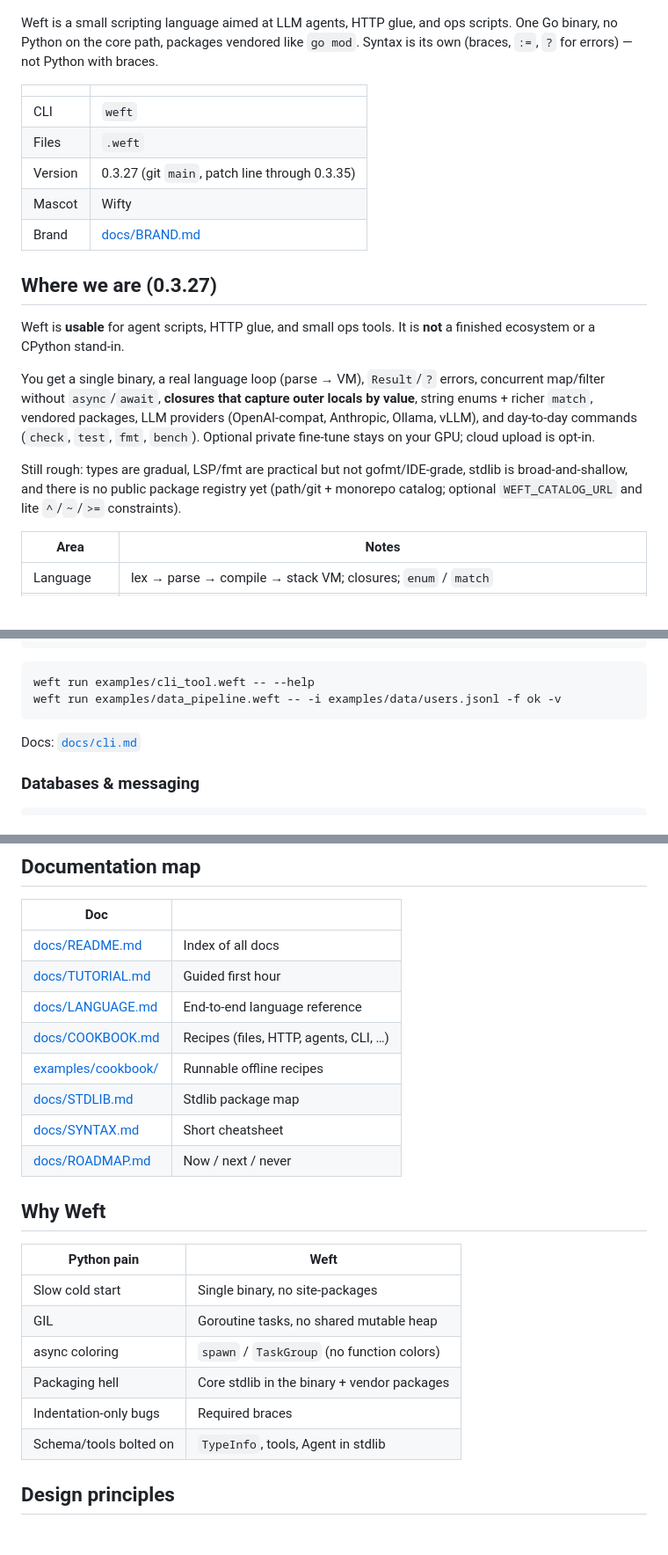
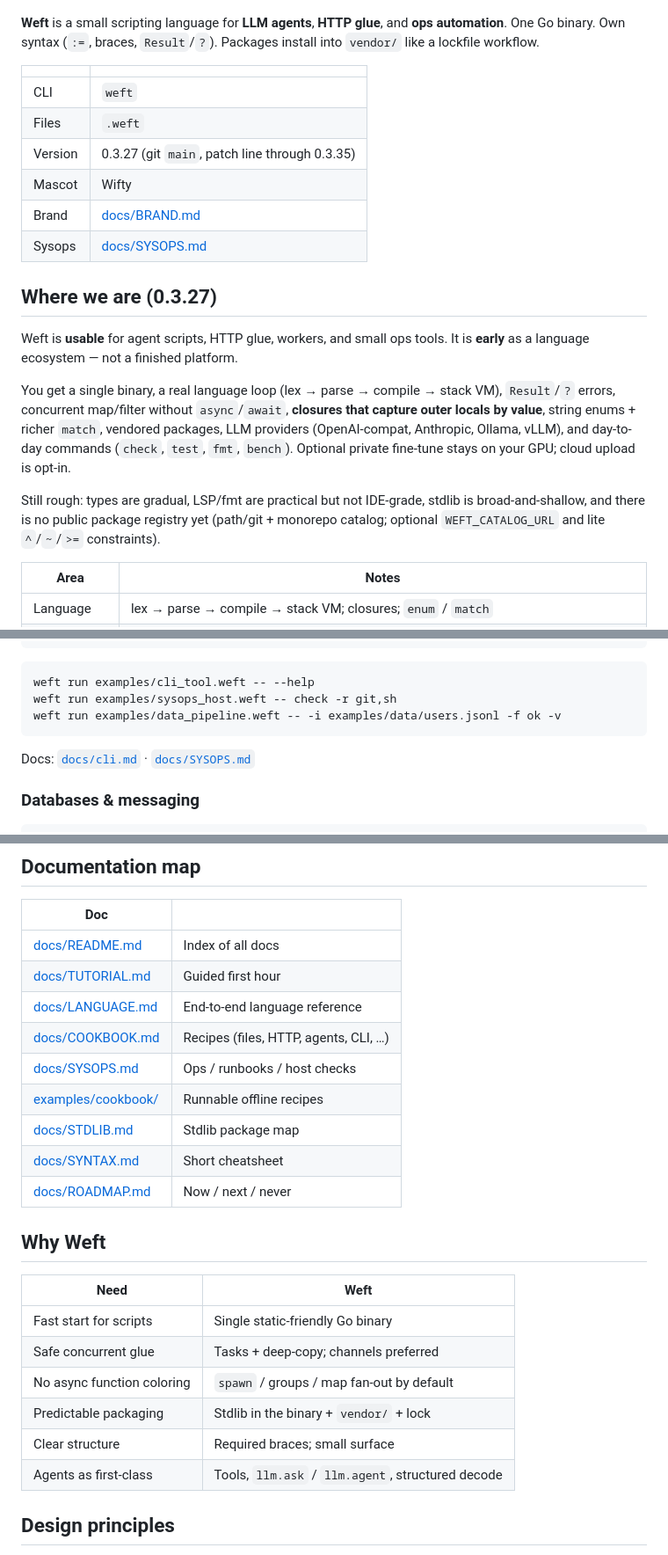
Before and after one commit to loreste32/weft, a Markdown page: README.md, 3 parts joined by grey strips. Shown at 88% size. Rendered like a GitHub page.

Commit message:
Rewrite README without Python comparisons
Position Weft on its own terms for agents, HTTP glue, and ops, and
point at SYSOPS plus the host-check example.

````diff
--- a/README.md
+++ b/README.md
@@ -7,7 +7,7 @@ Weave agents into code.
 
 ![Wifty — Weft mascot](assets/brand/wifty.jpg)
 
-Weft is a small scripting language aimed at LLM agents, HTTP glue, and ops scripts. One Go binary, no Python on the core path, packages vendored like `go mod`. Syntax is its own (braces, `:=`, `?` for errors) — not Python with braces.
+**Weft** is a small scripting language for **LLM agents**, **HTTP glue**, and **ops automation**. One Go binary. Own syntax (`:=`, braces, `Result`/`?`). Packages install into `vendor/` like a lockfile workflow.
 
 | | |
 |--|--|
@@ -16,14 +16,15 @@ Weft is a small scripting language aimed at LLM agents, HTTP glue, and ops scrip
 | Version | 0.3.27 (git `main`, patch line through 0.3.35) |
 | Mascot | Wifty |
 | Brand | [docs/BRAND.md](docs/BRAND.md) |
+| Sysops | [docs/SYSOPS.md](docs/SYSOPS.md) |
 
 ## Where we are (0.3.27)
 
-Weft is **usable** for agent scripts, HTTP glue, and small ops tools. It is **not** a finished ecosystem or a CPython stand-in.
+Weft is **usable** for agent scripts, HTTP glue, workers, and small ops tools. It is **early** as a language ecosystem — not a finished platform.
 
-You get a single binary, a real language loop (parse → VM), `Result`/`?` errors, concurrent map/filter without `async`/`await`, **closures that capture outer locals by value**, string enums + richer `match`, vendored packages, LLM providers (OpenAI-compat, Anthropic, Ollama, vLLM), and day-to-day commands (`check`, `test`, `fmt`, `bench`). Optional private fine-tune stays on your GPU; cloud upload is opt-in.
+You get a single binary, a real language loop (lex → parse → compile → stack VM), `Result`/`?` errors, concurrent map/filter without `async`/`await`, **closures that capture outer locals by value**, string enums + richer `match`, vendored packages, LLM providers (OpenAI-compat, Anthropic, Ollama, vLLM), and day-to-day commands (`check`, `test`, `fmt`, `bench`). Optional private fine-tune stays on your GPU; cloud upload is opt-in.
 
-Still rough: types are gradual, LSP/fmt are practical but not gofmt/IDE-grade, stdlib is broad-and-shallow, and there is no public package registry yet (path/git + monorepo catalog; optional `WEFT_CATALOG_URL` and lite `^`/`~`/`>=` constraints).
+Still rough: types are gradual, LSP/fmt are practical but not IDE-grade, stdlib is broad-and-shallow, and there is no public package registry yet (path/git + monorepo catalog; optional `WEFT_CATALOG_URL` and lite `^`/`~`/`>=` constraints).
 
 | Area | Notes |
 |------|--------|
@@ -236,10 +240,11 @@ fn main -> Result {
 
 ```bash
 weft run examples/cli_tool.weft -- --help
+weft run examples/sysops_host.weft -- check -r git,sh
 weft run examples/data_pipeline.weft -- -i examples/data/users.jsonl -f ok -v
 ```
 
-Docs: [`docs/cli.md`](docs/cli.md)
+Docs: [`docs/cli.md`](docs/cli.md) · [`docs/SYSOPS.md`](docs/SYSOPS.md)
 
 ### Databases & messaging
 
@@ -318,6 +323,7 @@ fn main() -> Result {
 | [docs/TUTORIAL.md](docs/TUTORIAL.md) | Guided first hour |
 | [docs/LANGUAGE.md](docs/LANGUAGE.md) | End-to-end language reference |
 | [docs/COOKBOOK.md](docs/COOKBOOK.md) | Recipes (files, HTTP, agents, CLI, …) |
+| [docs/SYSOPS.md](docs/SYSOPS.md) | Ops / runbooks / host checks |
 | [examples/cookbook/](examples/cookbook/) | Runnable offline recipes |
 | [docs/STDLIB.md](docs/STDLIB.md) | Stdlib package map |
 | [docs/SYNTAX.md](docs/SYNTAX.md) | Short cheatsheet |
@@ -325,14 +331,14 @@ fn main() -> Result {
 
 ## Why Weft
 
-| Python pain | Weft |
-|-------------|------|
-| Slow cold start | Single binary, no site-packages |
-| GIL | Goroutine tasks, no shared mutable heap |
-| async coloring | `spawn` / `TaskGroup` (no function colors) |
-| Packaging hell | Core stdlib in the binary + vendor packages |
-| Indentation-only bugs | Required braces |
-| Schema/tools bolted on | `TypeInfo`, tools, Agent in stdlib |
+| Need | Weft |
+|------|------|
+| Fast start for scripts | Single static-friendly Go binary |
+| Safe concurrent glue | Tasks + deep-copy; channels preferred |
+| No async function coloring | `spawn` / groups / map fan-out by default |
+| Predictable packaging | Stdlib in the binary + `vendor/` + lock |
+| Clear structure | Required braces; small surface |
+| Agents as first-class | Tools, `llm.ask` / `llm.agent`, structured decode |
 
 ## Design principles
 
````
Also changed, not shown: other parts of README.md (+10 -7 lines).
